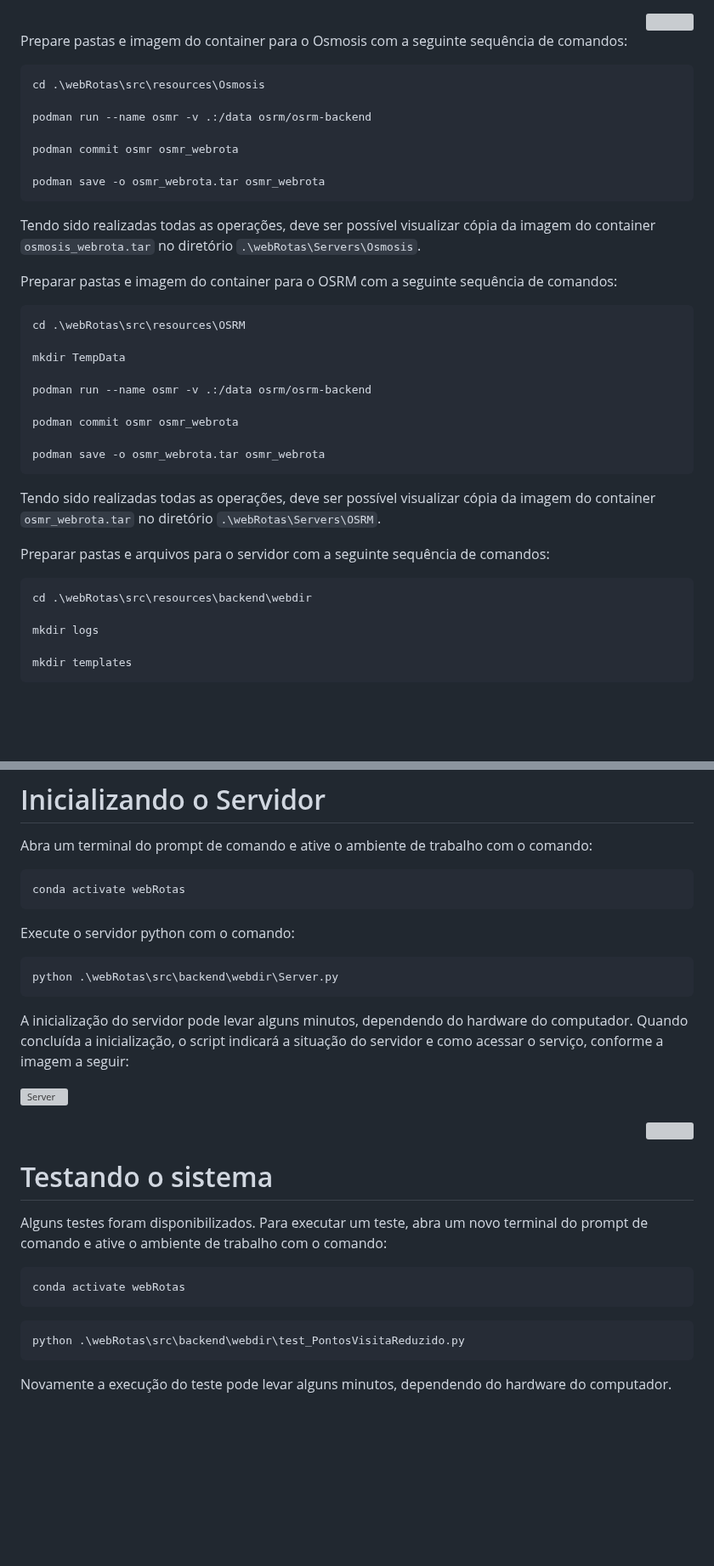
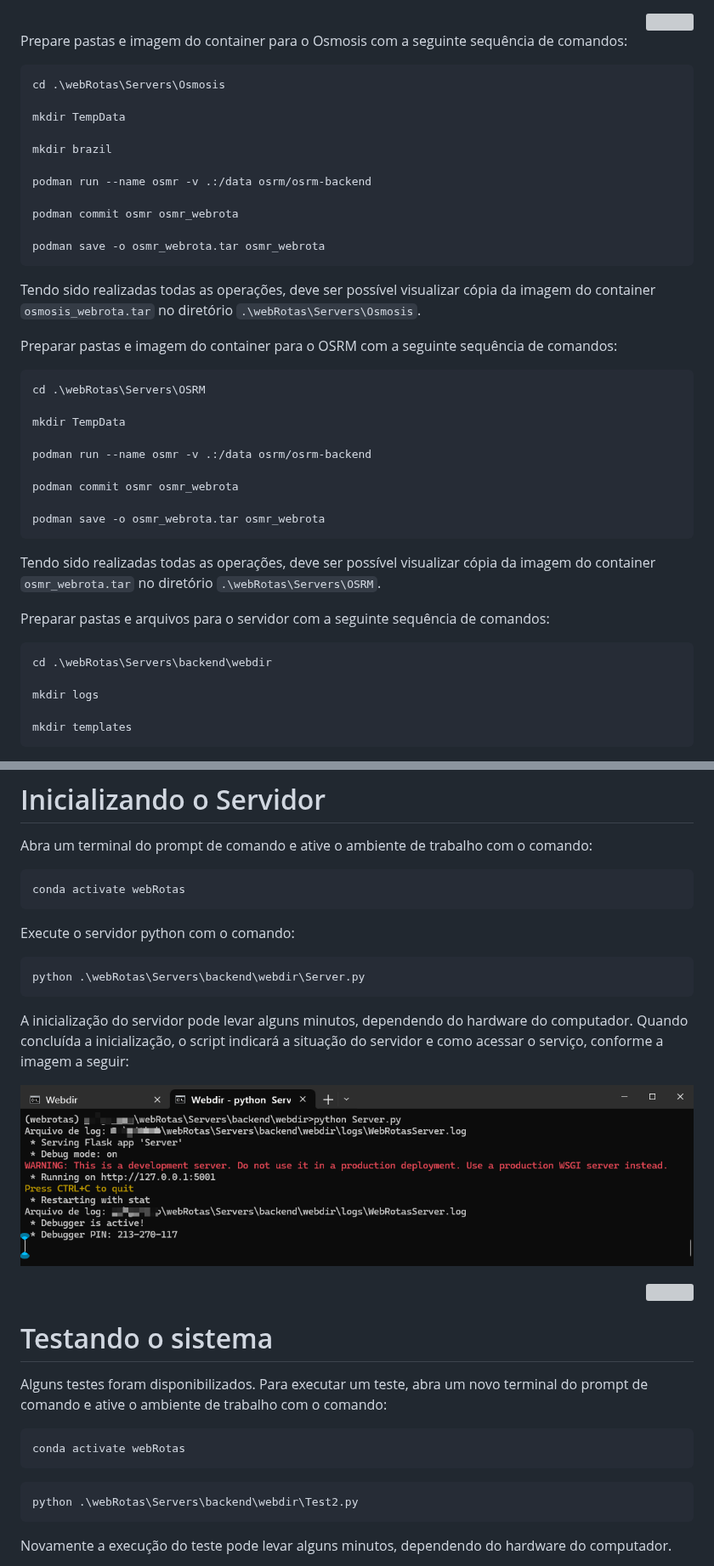
Before and after one commit to InovaFiscaliza/webRotas, a Markdown page: README.md, 2 parts joined by grey strips. Shown at 85% size. Drawn GitHub-style; blank space fills up the shorter version; grey boxes are pictures that could not be loaded.

Commit message:
Update README.md
Updated to sync with main

````diff
--- a/README.md
+++ b/README.md
@@ -385,7 +385,11 @@ podman pull osrm/osrm-backend
 Prepare pastas e imagem do container para o Osmosis com a seguinte sequência de comandos:
 
 ```shell
-cd .\webRotas\src\resources\Osmosis
+cd .\webRotas\Servers\Osmosis
+
+mkdir TempData
+
+mkdir brazil
 
 podman run --name osmr -v .:/data osrm/osrm-backend
 
@@ -399,7 +403,7 @@ Tendo sido realizadas todas as operações, deve ser possível visualizar cópia
 Preparar pastas e imagem do container para o OSRM com a seguinte sequência de comandos:
 
 ```shell
-cd .\webRotas\src\resources\OSRM
+cd .\webRotas\Servers\OSRM
 
 mkdir TempData
 
@@ -415,7 +419,7 @@ Tendo sido realizadas todas as operações, deve ser possível visualizar cópia
 Preparar pastas e arquivos para o servidor com a seguinte sequência de comandos:
 
 ```shell
-cd .\webRotas\src\resources\backend\webdir
+cd .\webRotas\Servers\backend\webdir
 
 mkdir logs
 
@@ -441,12 +445,12 @@ conda activate webRotas
 Execute o servidor python com o comando:
 
 ```shell
-python .\webRotas\src\backend\webdir\Server.py
+python .\webRotas\Servers\backend\webdir\Server.py
 ```
 
 A inicialização do servidor pode levar alguns minutos, dependendo do hardware do computador. Quando concluída a inicialização, o script indicará a situação do servidor e como acessar o serviço, conforme a imagem a seguir:
 
-![Server](images/server-cmd.png)
+![Server](docs/images/server-cmd.png)
 
 <div align="right">
     <a href="#indexerd-md-top">
@@ -463,7 +467,7 @@ conda activate webRotas
 ```
 
 ```shell
-python .\webRotas\src\backend\webdir\test_PontosVisitaReduzido.py
+python .\webRotas\Servers\backend\webdir\Test2.py
 ```
 
 Novamente a execução do teste pode levar alguns minutos, dependendo do hardware do computador.
````
Also changed, not shown: other parts of README.md (+8 -8 lines).
